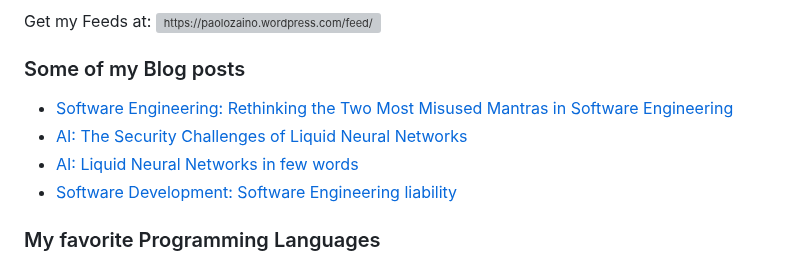
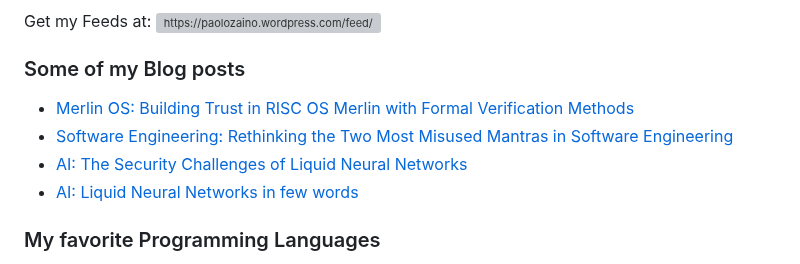
Before and after one commit to pzaino/pzaino, a Markdown page: README.md, the part around the change. Drawn GitHub-style; grey boxes are pictures that could not be loaded.

Commit message:
Updated with the latest blog posts

```diff
--- a/README.md
+++ b/README.md
@@ -114,10 +114,10 @@ Get my Feeds at:&nbsp;<a href="https://paolozaino.wordpress.com/feed/" target="b
 
 ### Some of my Blog posts
 <!-- BLOG-POST-LIST:START -->
+- [Merlin OS: Building Trust in RISC OS Merlin with Formal Verification Methods](https://paolozaino.wordpress.com/2025/08/08/merlin-os-building-trust-in-risc-os-merlin-with-formal-verification-methods/)
 - [Software Engineering: Rethinking the Two Most Misused Mantras in Software Engineering](https://paolozaino.wordpress.com/2025/06/15/software-engineering-rethinking-the-two-most-misused-mantras-in-software-engineering/)
 - [AI: The Security Challenges of Liquid Neural Networks](https://paolozaino.wordpress.com/2025/02/11/ai-the-security-challenges-of-liquid-neural-networks/)
 - [AI: Liquid Neural Networks in few words](https://paolozaino.wordpress.com/2024/10/20/ai-liquid-neural-networks-in-few-words/)
-- [Software Development: Software Engineering liability](https://paolozaino.wordpress.com/2024/07/29/software-development-software-engineering-liability/)
 <!-- BLOG-POST-LIST:END -->
 
 ### My favorite Programming Languages
```
